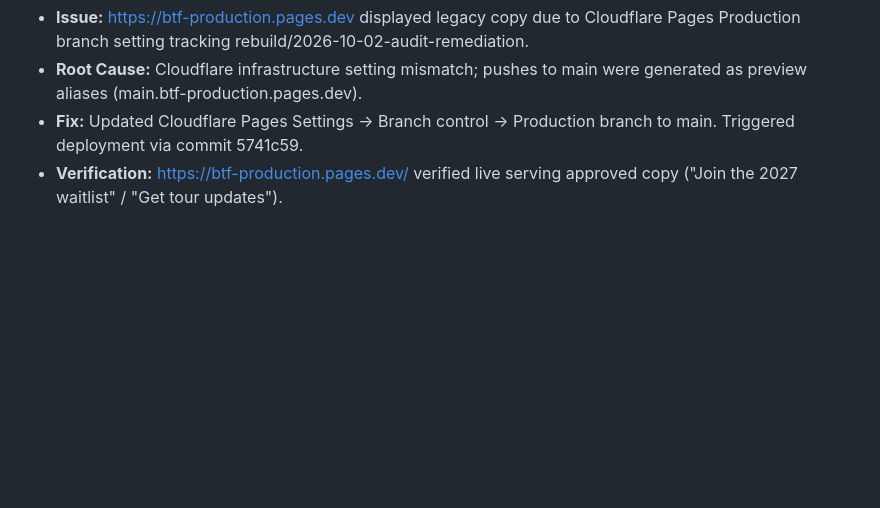
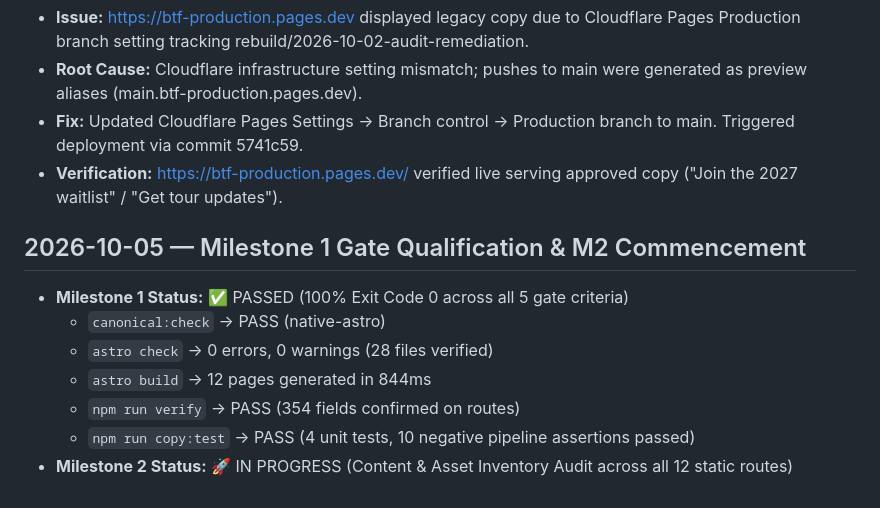
Before and after one commit to jkbrooks1/biketourfrance, a Markdown page: docs/BUILD_LOG.md, the part around the change. Drawn GitHub-style; blank space fills up the shorter version.

Commit message:
docs(build-log): qualify Milestone 1 pass and mark Milestone 2 in progress

```diff
--- a/docs/BUILD_LOG.md
+++ b/docs/BUILD_LOG.md
@@ -1541,3 +1541,12 @@ verify-dist: 12 pages OK
 - **Root Cause:** Cloudflare infrastructure setting mismatch; pushes to main were generated as preview aliases (main.btf-production.pages.dev).
 - **Fix:** Updated Cloudflare Pages Settings -> Branch control -> Production branch to main. Triggered deployment via commit 5741c59.
 - **Verification:** https://btf-production.pages.dev/ verified live serving approved copy ("Join the 2027 waitlist" / "Get tour updates").
+
+## 2026-10-05 — Milestone 1 Gate Qualification & M2 Commencement
+- **Milestone 1 Status:** ✅ PASSED (100% Exit Code 0 across all 5 gate criteria)
+  - `canonical:check` → PASS (native-astro)
+  - `astro check` → 0 errors, 0 warnings (28 files verified)
+  - `astro build` → 12 pages generated in 844ms
+  - `npm run verify` → PASS (354 fields confirmed on routes)
+  - `npm run copy:test` → PASS (4 unit tests, 10 negative pipeline assertions passed)
+- **Milestone 2 Status:** 🚀 IN PROGRESS (Content & Asset Inventory Audit across all 12 static routes)
```
